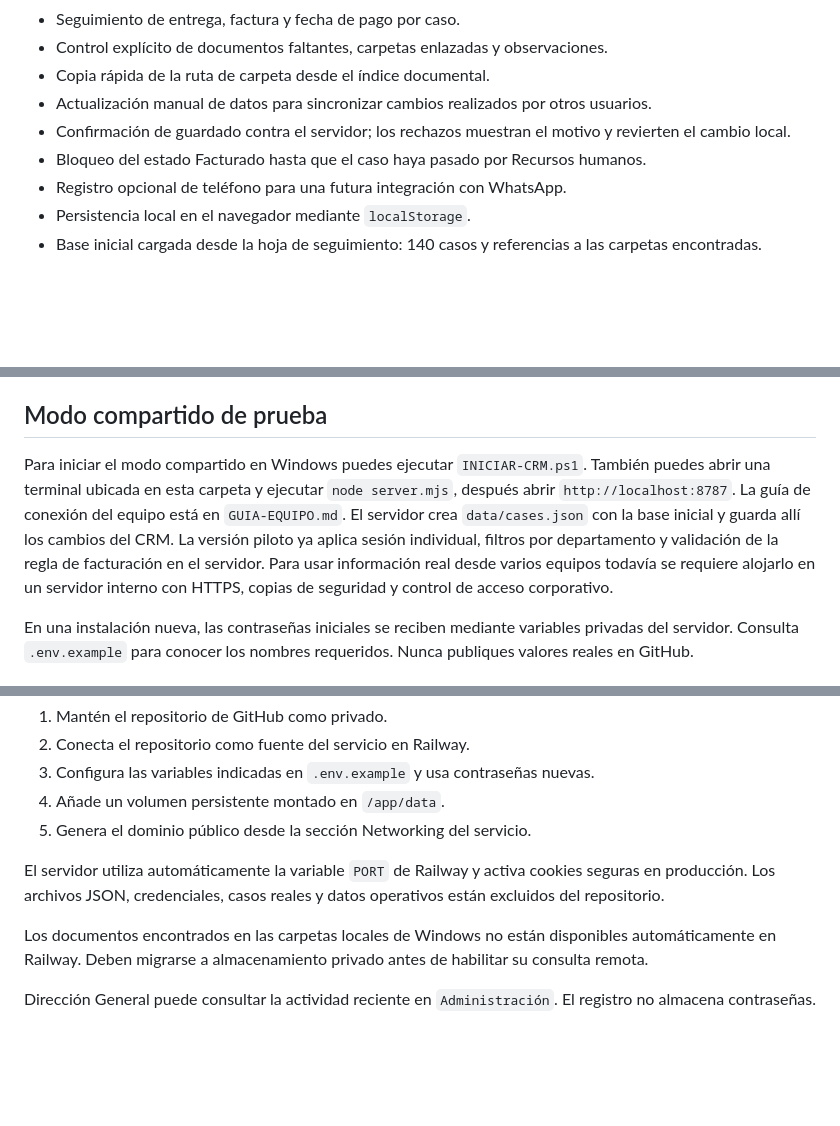
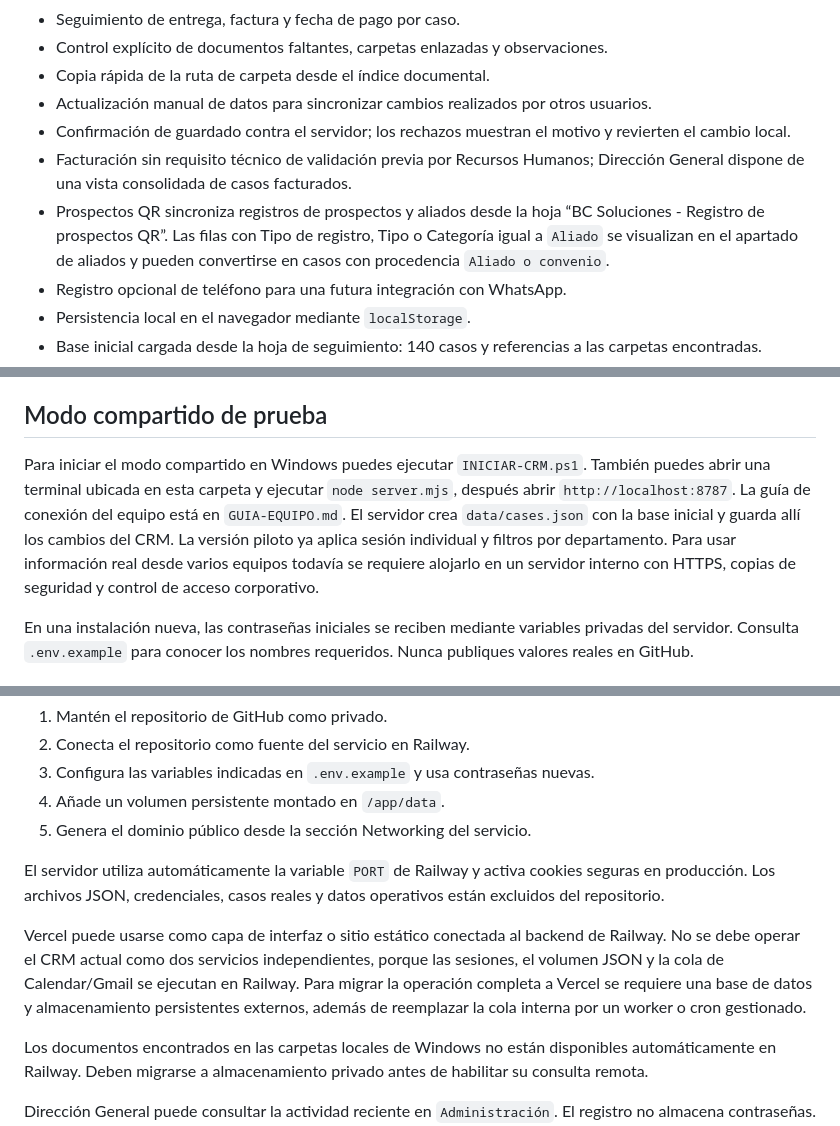
Before and after one commit to monitoreoclientesbc-collab/BCSoluciones, a Markdown page: README.md, 3 parts joined by grey strips. GitHub-like rendering; blank space fills up the shorter version.

Commit message:
Actualizar facturación, casos facturados y aliados QR

```diff
--- a/README.md
+++ b/README.md
@@ -25,7 +25,8 @@ Primera versión funcional de un CRM web interno para organizar clientes, casos
 - Copia rápida de la ruta de carpeta desde el índice documental.
 - Actualización manual de datos para sincronizar cambios realizados por otros usuarios.
 - Confirmación de guardado contra el servidor; los rechazos muestran el motivo y revierten el cambio local.
-- Bloqueo del estado Facturado hasta que el caso haya pasado por Recursos humanos.
+- Facturación sin requisito técnico de validación previa por Recursos Humanos; Dirección General dispone de una vista consolidada de casos facturados.
+- Prospectos QR sincroniza registros de prospectos y aliados desde la hoja “BC Soluciones - Registro de prospectos QR”. Las filas con Tipo de registro, Tipo o Categoría igual a `Aliado` se visualizan en el apartado de aliados y pueden convertirse en casos con procedencia `Aliado o convenio`.
 - Registro opcional de teléfono para una futura integración con WhatsApp.
 - Persistencia local en el navegador mediante `localStorage`.
 - Base inicial cargada desde la hoja de seguimiento: 140 casos y referencias a las carpetas encontradas.
@@ -48,7 +49,7 @@ Abre `index.html` en un navegador moderno. Esta versión es un prototipo local;
 
 ## Modo compartido de prueba
 
-Para iniciar el modo compartido en Windows puedes ejecutar `INICIAR-CRM.ps1`. También puedes abrir una terminal ubicada en esta carpeta y ejecutar `node server.mjs`, después abrir `http://localhost:8787`. La guía de conexión del equipo está en `GUIA-EQUIPO.md`. El servidor crea `data/cases.json` con la base inicial y guarda allí los cambios del CRM. La versión piloto ya aplica sesión individual, filtros por departamento y validación de la regla de facturación en el servidor. Para usar información real desde varios equipos todavía se requiere alojarlo en un servidor interno con HTTPS, copias de seguridad y control de acceso corporativo.
+Para iniciar el modo compartido en Windows puedes ejecutar `INICIAR-CRM.ps1`. También puedes abrir una terminal ubicada en esta carpeta y ejecutar `node server.mjs`, después abrir `http://localhost:8787`. La guía de conexión del equipo está en `GUIA-EQUIPO.md`. El servidor crea `data/cases.json` con la base inicial y guarda allí los cambios del CRM. La versión piloto ya aplica sesión individual y filtros por departamento. Para usar información real desde varios equipos todavía se requiere alojarlo en un servidor interno con HTTPS, copias de seguridad y control de acceso corporativo.
 
 En una instalación nueva, las contraseñas iniciales se reciben mediante variables privadas del servidor. Consulta `.env.example` para conocer los nombres requeridos. Nunca publiques valores reales en GitHub.
 
@@ -62,6 +63,8 @@ En una instalación nueva, las contraseñas iniciales se reciben mediante variab
 
 El servidor utiliza automáticamente la variable `PORT` de Railway y activa cookies seguras en producción. Los archivos JSON, credenciales, casos reales y datos operativos están excluidos del repositorio.
 
+Vercel puede usarse como capa de interfaz o sitio estático conectada al backend de Railway. No se debe operar el CRM actual como dos servicios independientes, porque las sesiones, el volumen JSON y la cola de Calendar/Gmail se ejecutan en Railway. Para migrar la operación completa a Vercel se requiere una base de datos y almacenamiento persistentes externos, además de reemplazar la cola interna por un worker o cron gestionado.
+
 Los documentos encontrados en las carpetas locales de Windows no están disponibles automáticamente en Railway. Deben migrarse a almacenamiento privado antes de habilitar su consulta remota.
 
 Dirección General puede consultar la actividad reciente en `Administración`. El registro no almacena contraseñas.
```
